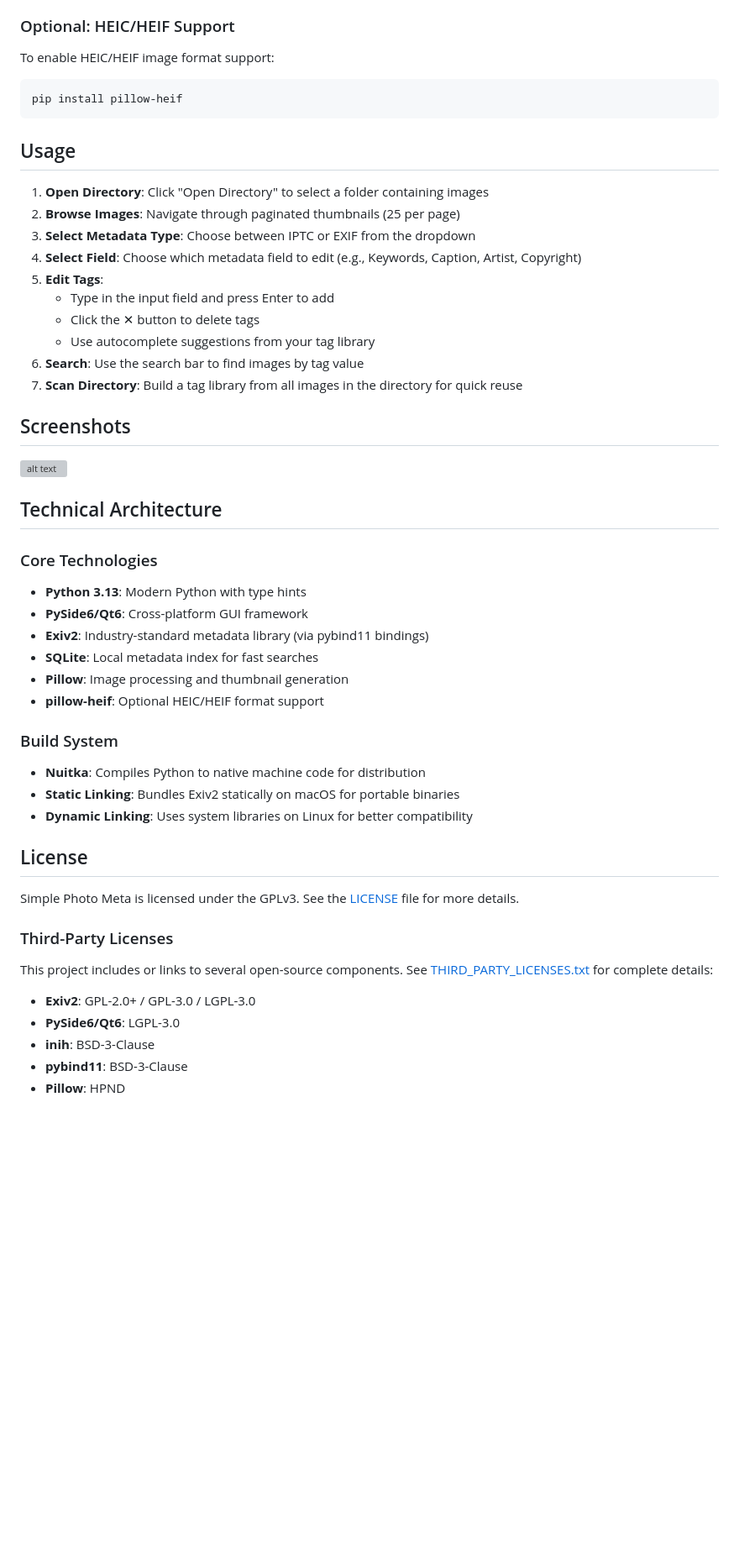
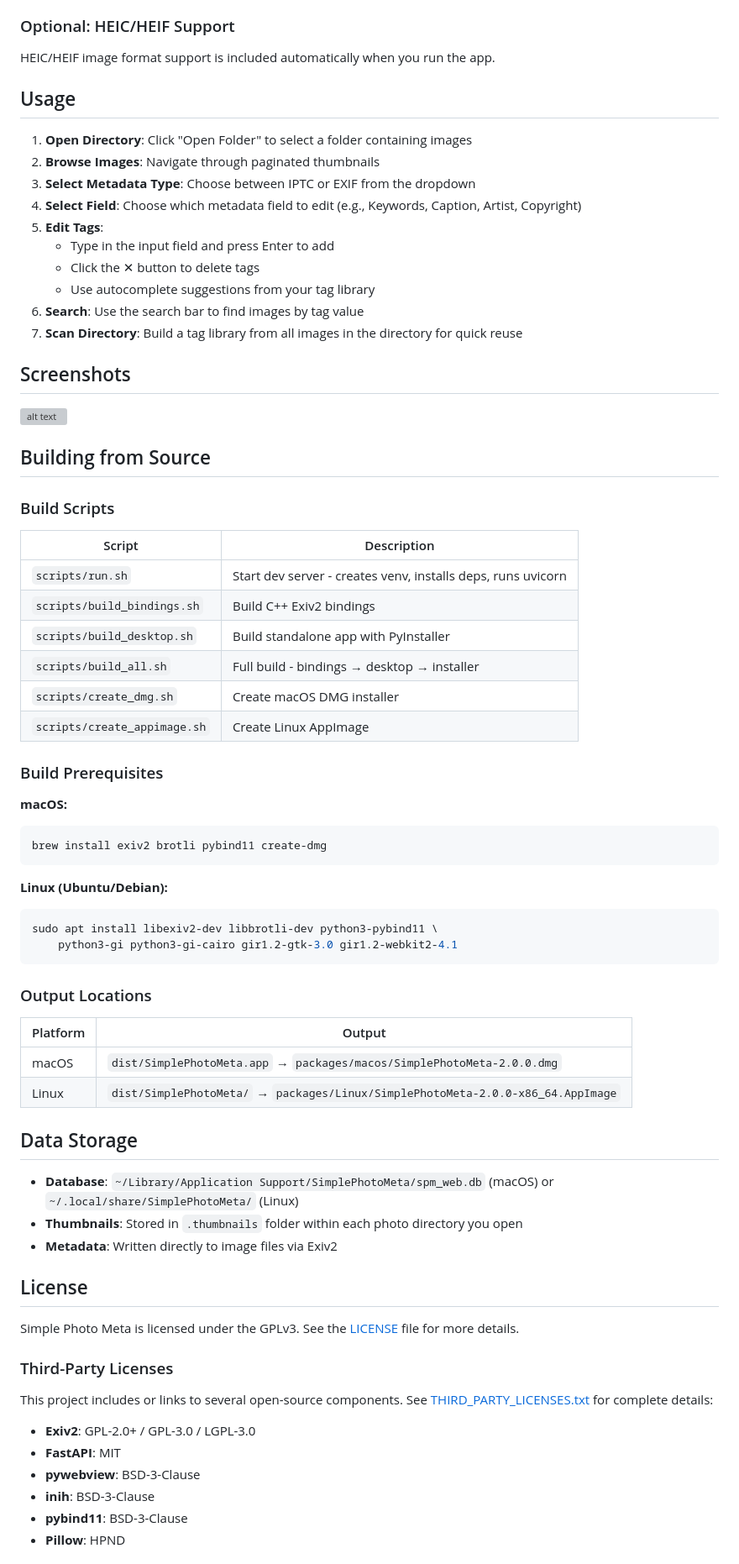
Before and after one commit to ConsciousUniverse/simple-photo-meta, a Markdown page: README.md, the part around one of its changes. Shown at 84% size. Rendered like a GitHub page; blank space fills up the shorter version; grey boxes are pictures that could not be loaded.

````diff
--- a/README.md
+++ b/README.md
@@ -112,16 +140,12 @@ python simple_photo_meta/main.py
 
 ### Optional: HEIC/HEIF Support
 
-To enable HEIC/HEIF image format support:
-
-```bash
-pip install pillow-heif
-```
+HEIC/HEIF image format support is included automatically when you run the app.
 
 ## Usage
 
-1. **Open Directory**: Click "Open Directory" to select a folder containing images
-2. **Browse Images**: Navigate through paginated thumbnails (25 per page)
+1. **Open Directory**: Click "Open Folder" to select a folder containing images
+2. **Browse Images**: Navigate through paginated thumbnails
 3. **Select Metadata Type**: Choose between IPTC or EXIF from the dropdown
 4. **Select Field**: Choose which metadata field to edit (e.g., Keywords, Caption, Artist, Copyright)
 5. **Edit Tags**:
@@ -135,22 +159,46 @@ pip install pillow-heif
 
 ![alt text](assets/image.png)
 
-## Technical Architecture
+## Building from Source
 
-### Core Technologies
+### Build Scripts
 
-- **Python 3.13**: Modern Python with type hints
-- **PySide6/Qt6**: Cross-platform GUI framework
-- **Exiv2**: Industry-standard metadata library (via pybind11 bindings)
-- **SQLite**: Local metadata index for fast searches
-- **Pillow**: Image processing and thumbnail generation
-- **pillow-heif**: Optional HEIC/HEIF format support
+| Script                         | Description                                                  |
+| ------------------------------ | ------------------------------------------------------------ |
+| `scripts/run.sh`             | Start dev server - creates venv, installs deps, runs uvicorn |
+| `scripts/build_bindings.sh`  | Build C++ Exiv2 bindings                                     |
+| `scripts/build_desktop.sh`   | Build standalone app with PyInstaller                        |
+| `scripts/build_all.sh`       | Full build - bindings → desktop → installer                |
+| `scripts/create_dmg.sh`      | Create macOS DMG installer                                   |
+| `scripts/create_appimage.sh` | Create Linux AppImage                                        |
 
-### Build System
+### Build Prerequisites
 
-- **Nuitka**: Compiles Python to native machine code for distribution
-- **Static Linking**: Bundles Exiv2 statically on macOS for portable binaries
-- **Dynamic Linking**: Uses system libraries on Linux for better compatibility
+**macOS:**
+
+```bash
+brew install exiv2 brotli pybind11 create-dmg
+```
+
+**Linux (Ubuntu/Debian):**
+
+```bash
+sudo apt install libexiv2-dev libbrotli-dev python3-pybind11 \
+    python3-gi python3-gi-cairo gir1.2-gtk-3.0 gir1.2-webkit2-4.1
+```
+
+### Output Locations
+
+| Platform | Output                                                                                |
+| -------- | ------------------------------------------------------------------------------------- |
+| macOS    | `dist/SimplePhotoMeta.app` → `packages/macos/SimplePhotoMeta-2.0.0.dmg`          |
+| Linux    | `dist/SimplePhotoMeta/` → `packages/Linux/SimplePhotoMeta-2.0.0-x86_64.AppImage` |
+
+## Data Storage
+
+- **Database**: `~/Library/Application Support/SimplePhotoMeta/spm_web.db` (macOS) or `~/.local/share/SimplePhotoMeta/` (Linux)
+- **Thumbnails**: Stored in `.thumbnails` folder within each photo directory you open
+- **Metadata**: Written directly to image files via Exiv2
 
 ## License
 
@@ -161,7 +209,8 @@ Simple Photo Meta is licensed under the GPLv3. See the [LICENSE](LICENSE) file f
 This project includes or links to several open-source components. See [THIRD_PARTY_LICENSES.txt](THIRD_PARTY_LICENSES.txt) for complete details:
 
 - **Exiv2**: GPL-2.0+ / GPL-3.0 / LGPL-3.0
-- **PySide6/Qt6**: LGPL-3.0
+- **FastAPI**: MIT
+- **pywebview**: BSD-3-Clause
 - **inih**: BSD-3-Clause
 - **pybind11**: BSD-3-Clause
 - **Pillow**: HPND
````
Also changed, not shown: other parts of README.md (+48 -20 lines).
